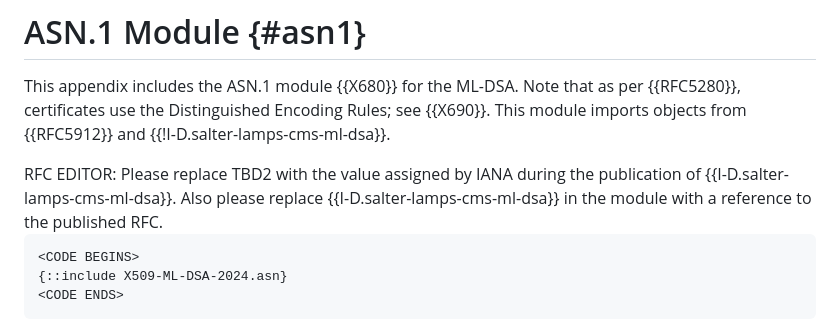
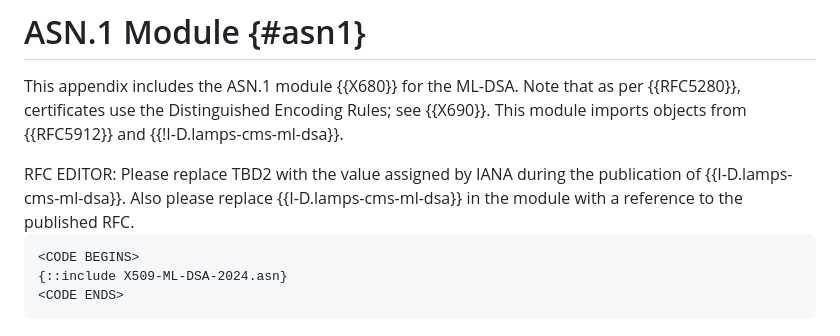
Before and after one commit to lamps-wg/dilithium-certificates, a Markdown page: draft-ietf-lamps-dilithium-certificates.md, the part around the change. Rendered like a GitHub page.

Commit message:
Ref update
Now refer to I-D.lamps-cms-ml-dsa.

```diff
--- a/draft-ietf-lamps-dilithium-certificates.md
+++ b/draft-ietf-lamps-dilithium-certificates.md
@@ -575,10 +575,10 @@ single OCTET STRING.
 This appendix includes the ASN.1 module {{X680}} for the ML-DSA.  Note that
 as per {{RFC5280}}, certificates use the Distinguished Encoding Rules; see
 {{X690}}. This module imports objects from {{RFC5912}} and
-{{!I-D.salter-lamps-cms-ml-dsa}}.
+{{!I-D.lamps-cms-ml-dsa}}.
 
 <aside markdown="block">
-RFC EDITOR: Please replace TBD2 with the value assigned by IANA during the publication of {{I-D.salter-lamps-cms-ml-dsa}}. Also please replace {{I-D.salter-lamps-cms-ml-dsa}} in the module with a reference to the published RFC.
+RFC EDITOR: Please replace TBD2 with the value assigned by IANA during the publication of {{I-D.lamps-cms-ml-dsa}}. Also please replace {{I-D.lamps-cms-ml-dsa}} in the module with a reference to the published RFC.
 </aside>
 
 ~~~
```
